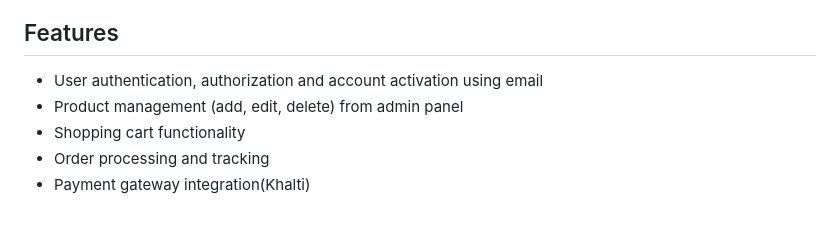
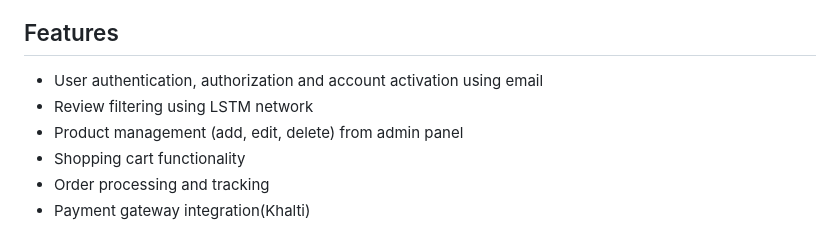
Before and after one commit to SagunDevkota/GoShopNow, a Markdown page: README.md, the part around the change. GitHub-like rendering.

```diff
--- a/README.md
+++ b/README.md
@@ -94,6 +94,7 @@ The services will start, and you can access the GoShopNow backend API at `http:/
 
 ## Features
 - User authentication, authorization and account activation using email
+- Review filtering using LSTM network
 - Product management (add, edit, delete) from admin panel
 - Shopping cart functionality
 - Order processing and tracking
```
